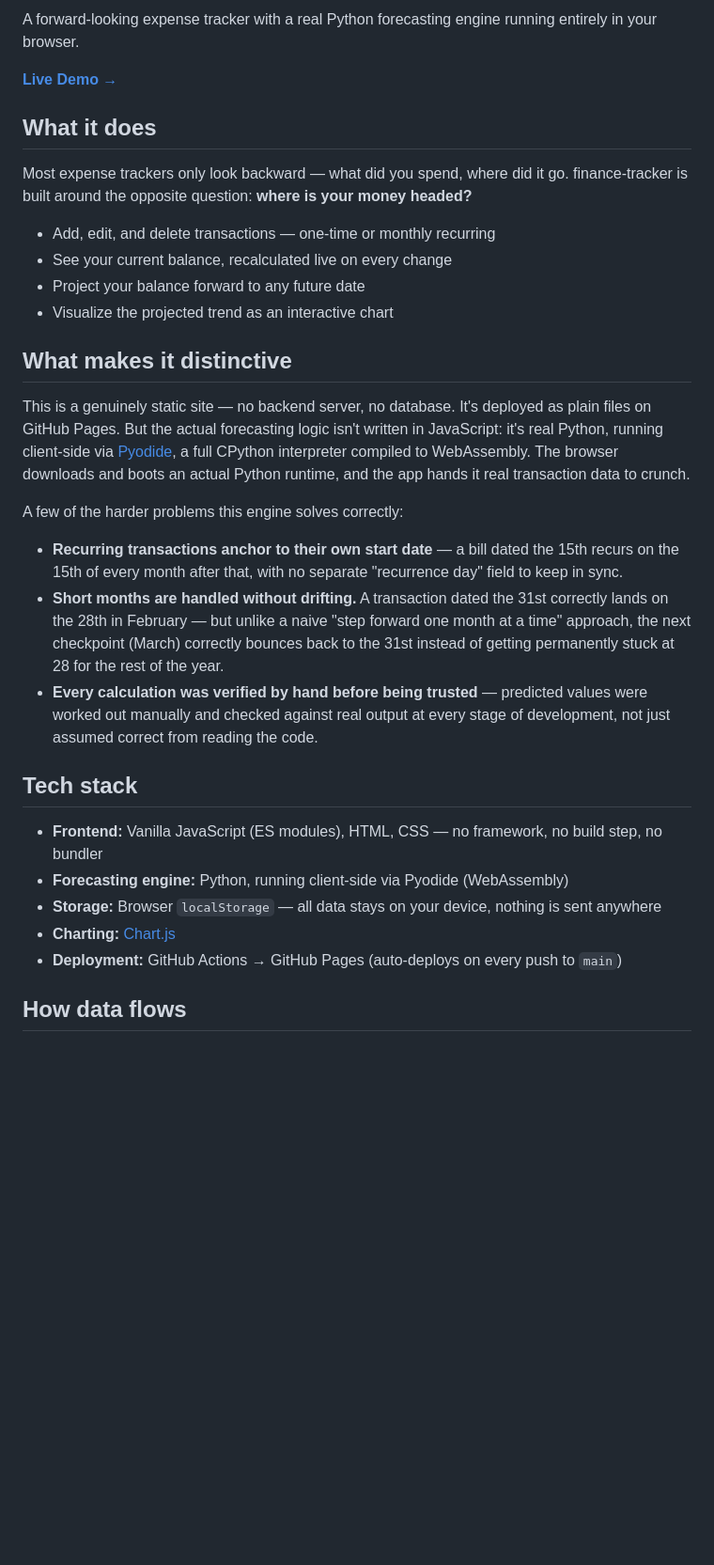
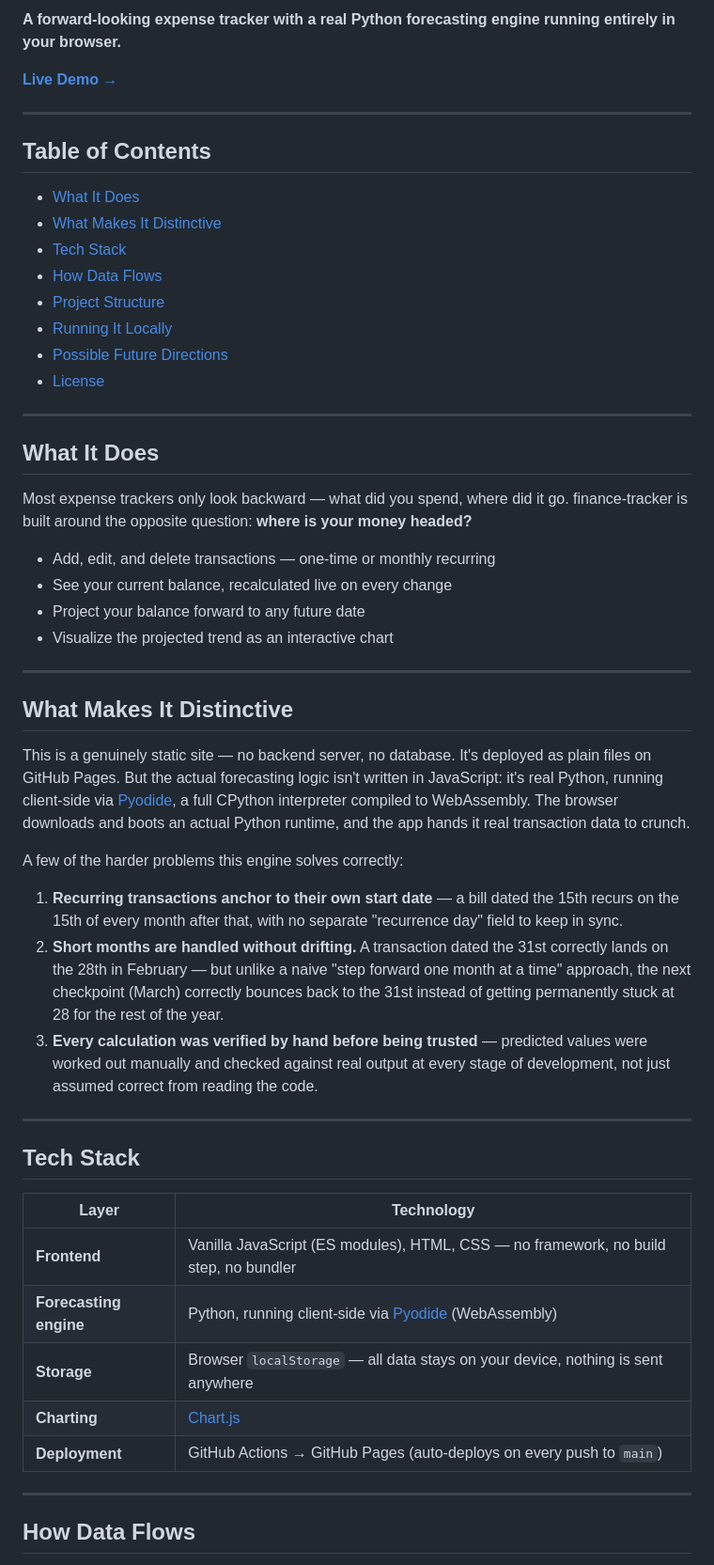
Before and after one commit to muhilvannan16/finance-tracker, a Markdown page: README.md, the part around one of its changes. Shown at 94% size. Drawn GitHub-style; blank space fills up the shorter version.

````diff
--- a/README.md
+++ b/README.md
@@ -4,9 +5,24 @@
 
-A forward-looking expense tracker with a real Python forecasting engine running entirely in your browser.
+**A forward-looking expense tracker with a real Python forecasting engine running entirely in your browser.**
 
 **[Live Demo →](https://muhilvannan16.github.io/finance-tracker/)**
 
-## What it does
+---
+
+## Table of Contents
+
+- [What It Does](#what-it-does)
+- [What Makes It Distinctive](#what-makes-it-distinctive)
+- [Tech Stack](#tech-stack)
+- [How Data Flows](#how-data-flows)
+- [Project Structure](#project-structure)
+- [Running It Locally](#running-it-locally)
+- [Possible Future Directions](#possible-future-directions)
+- [License](#license)
+
+---
+
+## What It Does
 
 Most expense trackers only look backward — what did you spend, where did it go. finance-tracker is built around the opposite question: **where is your money headed?**
 
@@ -15,24 +31,33 @@ Most expense trackers only look backward — what did you spend, where did it go
 - Project your balance forward to any future date
 - Visualize the projected trend as an interactive chart
 
-## What makes it distinctive
+---
+
+## What Makes It Distinctive
 
 This is a genuinely static site — no backend server, no database. It's deployed as plain files on GitHub Pages. But the actual forecasting logic isn't written in JavaScript: it's real Python, running client-side via [Pyodide](https://pyodide.org/), a full CPython interpreter compiled to WebAssembly. The browser downloads and boots an actual Python runtime, and the app hands it real transaction data to crunch.
 
 A few of the harder problems this engine solves correctly:
 
-- **Recurring transactions anchor to their own start date** — a bill dated the 15th recurs on the 15th of every month after that, with no separate "recurrence day" field to keep in sync.
-- **Short months are handled without drifting.** A transaction dated the 31st correctly lands on the 28th in February — but unlike a naive "step forward one month at a time" approach, the next checkpoint (March) correctly bounces back to the 31st instead of getting permanently stuck at 28 for the rest of the year.
-- **Every calculation was verified by hand before being trusted** — predicted values were worked out manually and checked against real output at every stage of development, not just assumed correct from reading the code.
+1. **Recurring transactions anchor to their own start date** — a bill dated the 15th recurs on the 15th of every month after that, with no separate "recurrence day" field to keep in sync.
+2. **Short months are handled without drifting.** A transaction dated the 31st correctly lands on the 28th in February — but unlike a naive "step forward one month at a time" approach, the next checkpoint (March) correctly bounces back to the 31st instead of getting permanently stuck at 28 for the rest of the year.
+3. **Every calculation was verified by hand before being trusted** — predicted values were worked out manually and checked against real output at every stage of development, not just assumed correct from reading the code.
 
-## Tech stack
+---
 
-- **Frontend:** Vanilla JavaScript (ES modules), HTML, CSS — no framework, no build step, no bundler
-- **Forecasting engine:** Python, running client-side via Pyodide (WebAssembly)
-- **Storage:** Browser `localStorage` — all data stays on your device, nothing is sent anywhere
-- **Charting:** [Chart.js](https://www.chartjs.org/)
-- **Deployment:** GitHub Actions → GitHub Pages (auto-deploys on every push to `main`)
+## Tech Stack
 
-## How data flows
+| Layer | Technology |
+|---|---|
+| **Frontend** | Vanilla JavaScript (ES modules), HTML, CSS — no framework, no build step, no bundler |
+| **Forecasting engine** | Python, running client-side via [Pyodide](https://pyodide.org/) (WebAssembly) |
+| **Storage** | Browser `localStorage` — all data stays on your device, nothing is sent anywhere |
+| **Charting** | [Chart.js](https://www.chartjs.org/) |
+| **Deployment** | GitHub Actions → GitHub Pages (auto-deploys on every push to `main`) |
 
+---
+
+## How Data Flows
+
+```text
 User action (add/edit/delete a transaction)
````
Also changed, not shown: other parts of README.md (+41 -29 lines).
